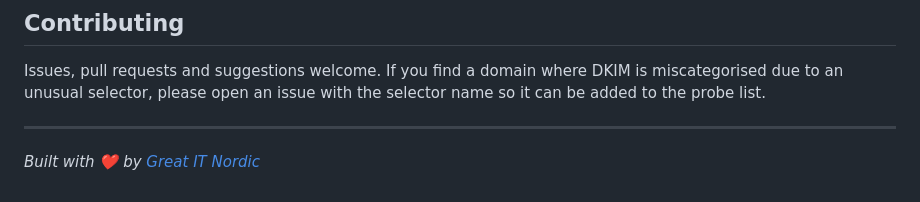
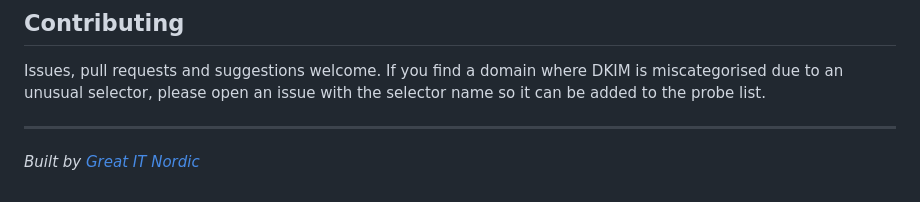
Before and after one commit to Great-IT-Nordic/email-spoof-checker, a Markdown page: README.md, the part around the change. GitHub-like rendering.

```diff
--- a/README.md
+++ b/README.md
@@ -193,4 +193,4 @@ Issues, pull requests and suggestions welcome. If you find a domain where DKIM i
 
 ---
 
-*Built with ❤️ by [Great IT Nordic](https://github.com/great-it-nordic)*
+*Built by [Great IT Nordic](https://github.com/great-it-nordic)*
```
